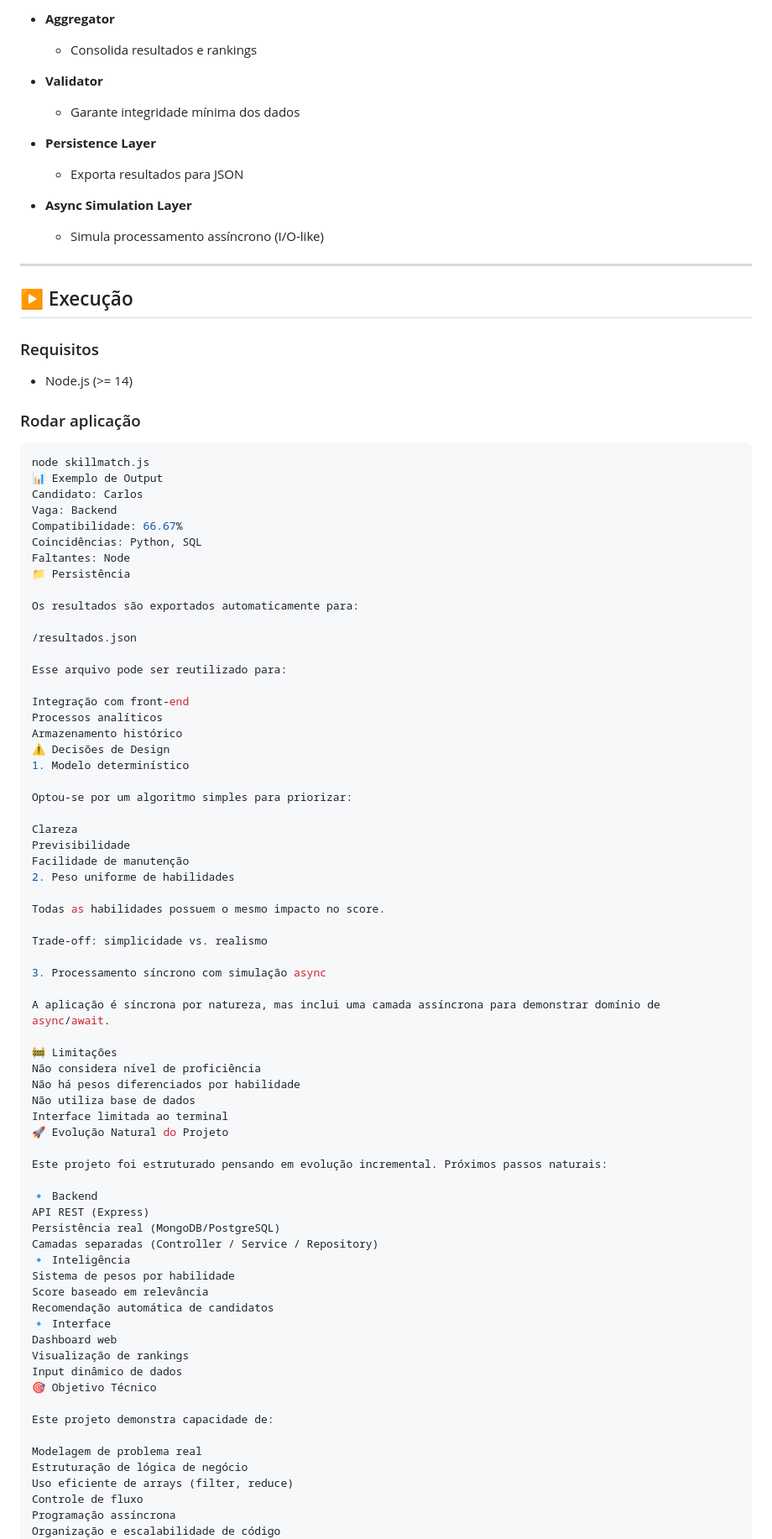
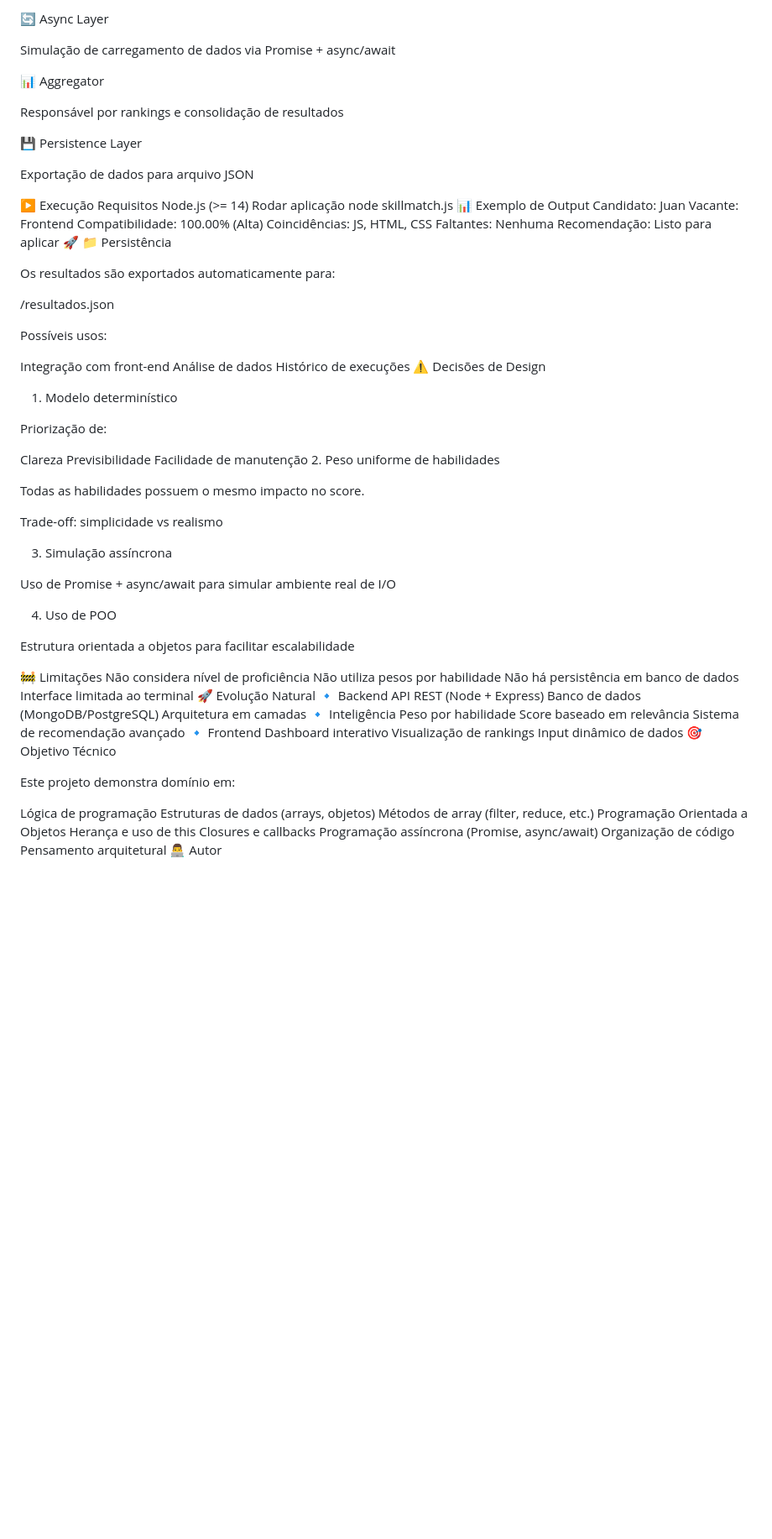
Before and after one commit to braev04/skillmatch, a Markdown page: REadme.md, the part around one of its changes. Shown at 84% size. Drawn GitHub-style; blank space fills up the shorter version.

Commit message:
readme casi final

````diff
--- a/REadme.md
+++ b/REadme.md
@@ -94,49 +90,43 @@ Camadas conceituais:
 
-- **Aggregator**
-  - Consolida resultados e rankings
+🔄 Async Layer
 
-- **Validator**
-  - Garante integridade mínima dos dados
+Simulação de carregamento de dados via Promise + async/await
 
-- **Persistence Layer**
-  - Exporta resultados para JSON
+📊 Aggregator
 
-- **Async Simulation Layer**
-  - Simula processamento assíncrono (I/O-like)
+Responsável por rankings e consolidação de resultados
 
----
+💾 Persistence Layer
 
-## ▶️ Execução
+Exportação de dados para arquivo JSON
 
-### Requisitos
-
-- Node.js (>= 14)
-
-### Rodar aplicação
-
-```bash
+▶️ Execução
+Requisitos
+Node.js (>= 14)
+Rodar aplicação
 node skillmatch.js
 📊 Exemplo de Output
-Candidato: Carlos
-Vaga: Backend
-Compatibilidade: 66.67%
-Coincidências: Python, SQL
-Faltantes: Node
+Candidato: Juan
+Vacante: Frontend
+Compatibilidade: 100.00% (Alta)
+Coincidências: JS, HTML, CSS
+Faltantes: Nenhuma
+Recomendação: Listo para aplicar 🚀
 📁 Persistência
 
 Os resultados são exportados automaticamente para:
 
 /resultados.json
 
-Esse arquivo pode ser reutilizado para:
+Possíveis usos:
 
 Integração com front-end
-Processos analíticos
-Armazenamento histórico
+Análise de dados
+Histórico de execuções
 ⚠️ Decisões de Design
 1. Modelo determinístico
 
-Optou-se por um algoritmo simples para priorizar:
+Priorização de:
 
 Clareza
 Previsibilidade
@@ -145,42 +135,46 @@ Facilidade de manutenção
 
 Todas as habilidades possuem o mesmo impacto no score.
 
-Trade-off: simplicidade vs. realismo
+Trade-off: simplicidade vs realismo
 
-3. Processamento síncrono com simulação async
+3. Simulação assíncrona
 
-A aplicação é síncrona por natureza, mas inclui uma camada assíncrona para demonstrar domínio de async/await.
+Uso de Promise + async/await para simular ambiente real de I/O
+
+4. Uso de POO
+
+Estrutura orientada a objetos para facilitar escalabilidade
 
 🚧 Limitações
 Não considera nível de proficiência
-Não há pesos diferenciados por habilidade
-Não utiliza base de dados
+Não utiliza pesos por habilidade
+Não há persistência em banco de dados
 Interface limitada ao terminal
-🚀 Evolução Natural do Projeto
-
-Este projeto foi estruturado pensando em evolução incremental. Próximos passos naturais:
-
+🚀 Evolução Natural
 🔹 Backend
-API REST (Express)
-Persistência real (MongoDB/PostgreSQL)
-Camadas separadas (Controller / Service / Repository)
+API REST (Node + Express)
+Banco de dados (MongoDB/PostgreSQL)
+Arquitetura em camadas
 🔹 Inteligência
-Sistema de pesos por habilidade
+Peso por habilidade
 Score baseado em relevância
-Recomendação automática de candidatos
-🔹 Interface
-Dashboard web
+Sistema de recomendação avançado
+🔹 Frontend
+Dashboard interativo
 Visualização de rankings
 Input dinâmico de dados
 🎯 Objetivo Técnico
 
-Este projeto demonstra capacidade de:
+Este projeto demonstra domínio em:
 
-Modelagem de problema real
-Estruturação de lógica de negócio
-Uso eficiente de arrays (filter, reduce)
-Controle de fluxo
-Programação assíncrona
-Organização e escalabilidade de código
+Lógica de programação
+Estruturas de dados (arrays, objetos)
+Métodos de array (filter, reduce, etc.)
+Programação Orientada a Objetos
+Herança e uso de this
+Closures e callbacks
+Programação assíncrona (Promise, async/await)
+Organização de código
+Pensamento arquitetural
 👨‍💻 Autor
 
````
Also changed, not shown: other parts of REadme.md (+70 -74 lines).
